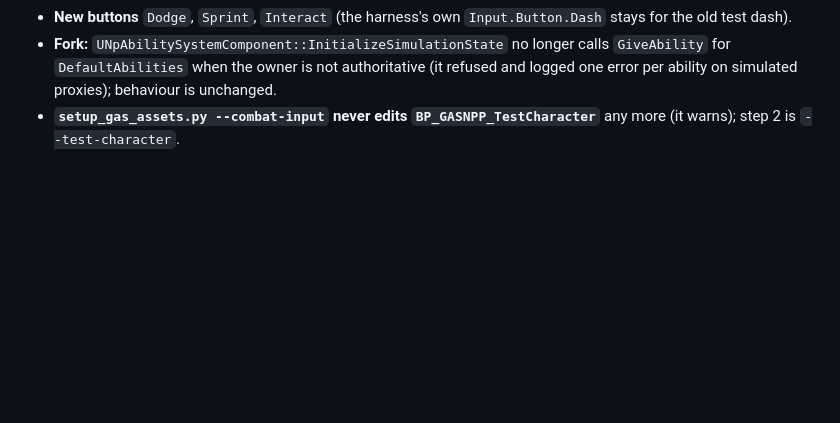
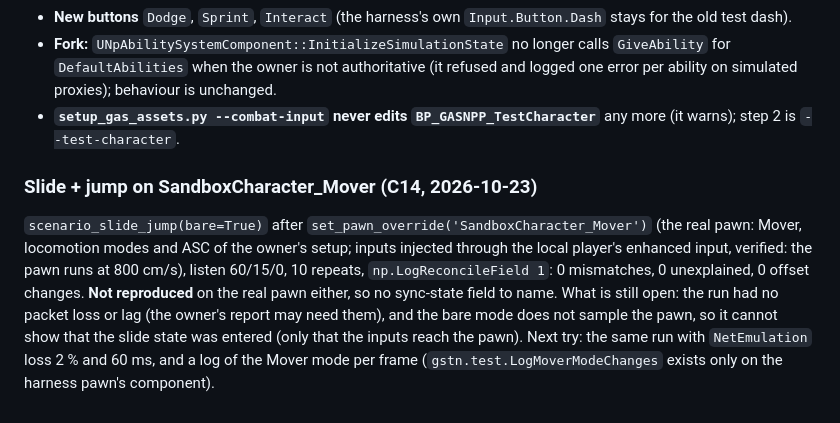
Before and after one commit to xJusteen47/GASP_GiustinoTest_5.8, a Markdown page: docs/notes/m3-doc-deltas.md, the part around the change. GitHub-like rendering; blank space fills up the shorter version.

```diff
--- a/docs/notes/m3-doc-deltas.md
+++ b/docs/notes/m3-doc-deltas.md
@@ -186,3 +186,7 @@ Design deviations from combat-m3 7.9 (all kept deliberately small):
 - **New buttons** `Dodge`, `Sprint`, `Interact` (the harness's own `Input.Button.Dash` stays for the old test dash).
 - **Fork:** `UNpAbilitySystemComponent::InitializeSimulationState` no longer calls `GiveAbility` for `DefaultAbilities` when the owner is not authoritative (it refused and logged one error per ability on simulated proxies); behaviour is unchanged.
 - **`setup_gas_assets.py --combat-input` never edits `BP_GASNPP_TestCharacter`** any more (it warns); step 2 is `--test-character`.
+
+### Slide + jump on SandboxCharacter_Mover (C14, 2026-10-23)
+
+`scenario_slide_jump(bare=True)` after `set_pawn_override('SandboxCharacter_Mover')` (the real pawn: Mover, locomotion modes and ASC of the owner's setup; inputs injected through the local player's enhanced input, verified: the pawn runs at 800 cm/s), listen 60/15/0, 10 repeats, `np.LogReconcileField 1`: 0 mismatches, 0 unexplained, 0 offset changes. **Not reproduced** on the real pawn either, so no sync-state field to name. What is still open: the run had no packet loss or lag (the owner's report may need them), and the bare mode does not sample the pawn, so it cannot show that the slide state was entered (only that the inputs reach the pawn). Next try: the same run with `NetEmulation` loss 2 % and 60 ms, and a log of the Mover mode per frame (`gstn.test.LogMoverModeChanges` exists only on the harness pawn's component).
```
Also changed, not shown: docs/notes/takeover-state.md (+12 -0 lines).
